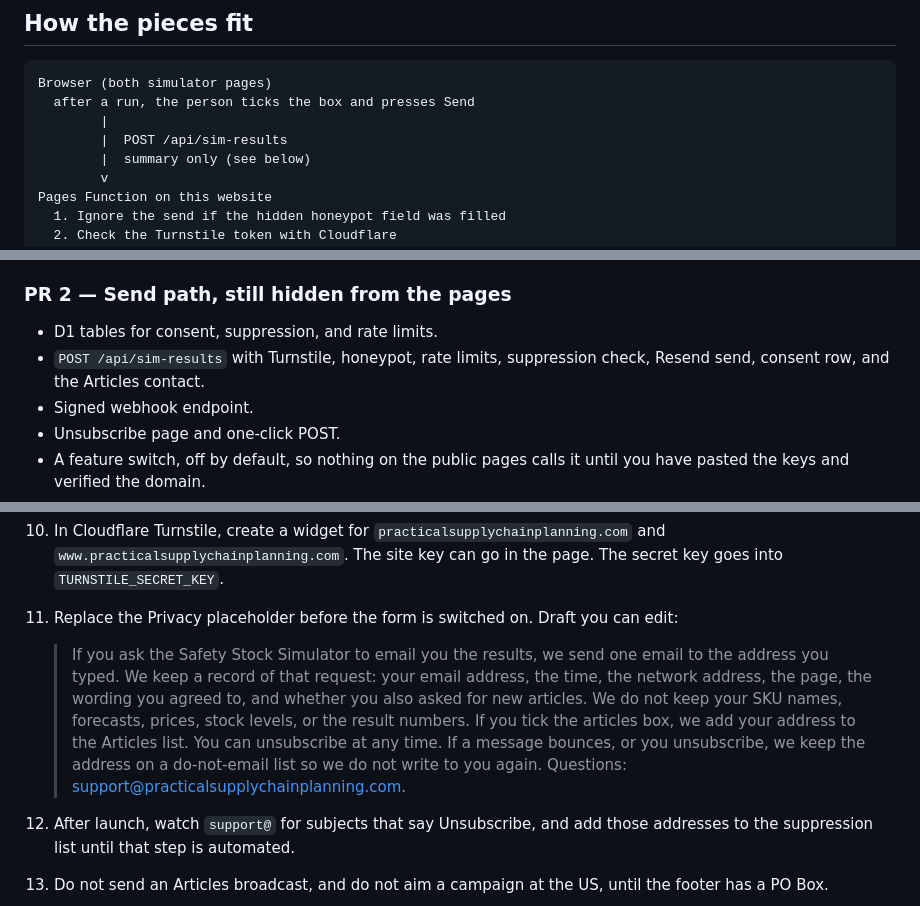
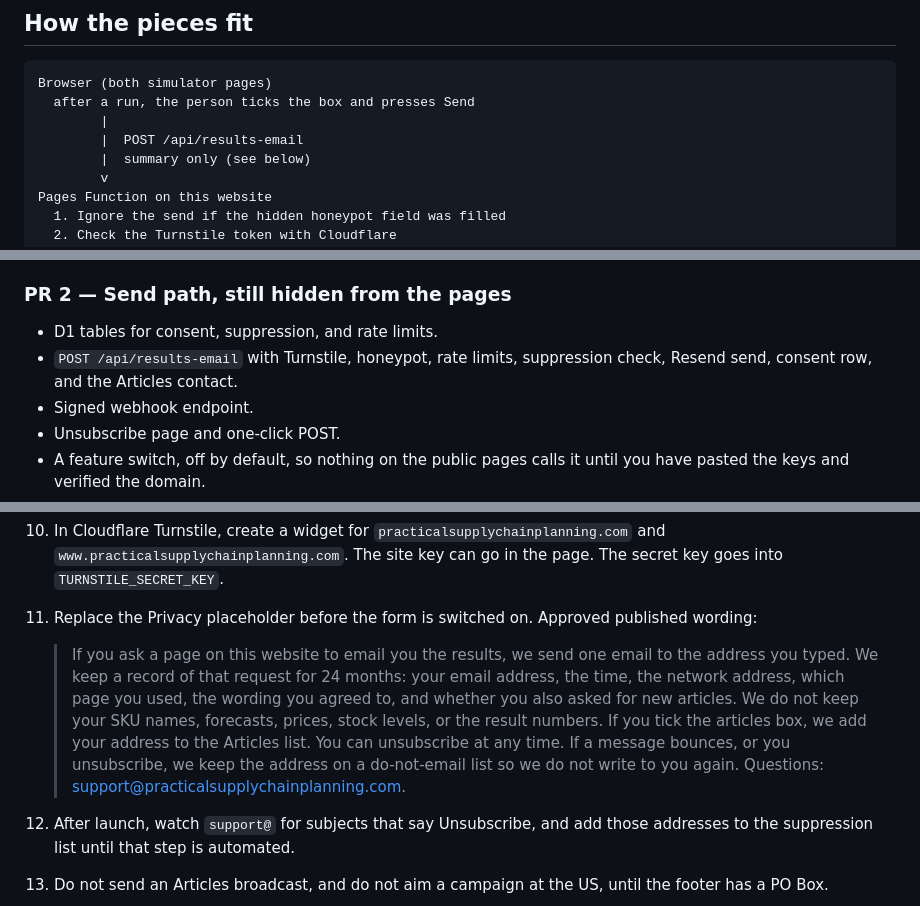
Before and after one commit to hamptoninventoryconsulting/practicalsupplychainplanning-website, a Markdown page: docs/SIMULATOR_OPTIN_PLAN.md, 3 parts joined by grey strips. Drawn GitHub-style.

Commit message:
Update the opt-in plan to the published email route and privacy wording.
The plan still named POST /api/sim-results and the old privacy draft. Both now match the pages that shipped in this pull request.

Co-authored-by: hamptoninventoryconsulting <hamptoninventoryconsulting@users.noreply.github.com>

```diff
--- a/docs/SIMULATOR_OPTIN_PLAN.md
+++ b/docs/SIMULATOR_OPTIN_PLAN.md
@@ -239,7 +239,7 @@ For this first version, the mailto link lands in the support inbox. The https li
 Browser (both simulator pages)
   after a run, the person ticks the box and presses Send
         |
-        |  POST /api/sim-results
+        |  POST /api/results-email
         |  summary only (see below)
         v
 Pages Function on this website
@@ -484,7 +484,7 @@ Each step is its own small pull request, after you approve this plan. None of th
 ### PR 2 — Send path, still hidden from the pages
 
 - D1 tables for consent, suppression, and rate limits.
-- `POST /api/sim-results` with Turnstile, honeypot, rate limits, suppression check, Resend send, consent row, and the Articles contact.
+- `POST /api/results-email` with Turnstile, honeypot, rate limits, suppression check, Resend send, consent row, and the Articles contact.
 - Signed webhook endpoint.
 - Unsubscribe page and one-click POST.
 - A feature switch, off by default, so nothing on the public pages calls it until you have pasted the keys and verified the domain.
@@ -599,9 +599,9 @@ The developer cannot do these. They need your login.
 8. Create a Resend webhook pointing at `https://practicalsupplychainplanning.com/api/resend-webhook` for bounces, complaints, and unsubscribes. Paste the signing secret into `RESEND_WEBHOOK_SECRET`.
 9. Create an audience named `Articles`. Paste its id into `RESEND_ARTICLES_AUDIENCE_ID`.
 10. In Cloudflare Turnstile, create a widget for `practicalsupplychainplanning.com` and `www.practicalsupplychainplanning.com`. The site key can go in the page. The secret key goes into `TURNSTILE_SECRET_KEY`.
-11. Replace the Privacy placeholder before the form is switched on. Draft you can edit:
+11. Replace the Privacy placeholder before the form is switched on. Approved published wording:
 
-    > If you ask the Safety Stock Simulator to email you the results, we send one email to the address you typed. We keep a record of that request: your email address, the time, the network address, the page, the wording you agreed to, and whether you also asked for new articles. We do not keep your SKU names, forecasts, prices, stock levels, or the result numbers. If you tick the articles box, we add your address to the Articles list. You can unsubscribe at any time. If a message bounces, or you unsubscribe, we keep the address on a do-not-email list so we do not write to you again. Questions: support@practicalsupplychainplanning.com.
+    > If you ask a page on this website to email you the results, we send one email to the address you typed. We keep a record of that request for 24 months: your email address, the time, the network address, which page you used, the wording you agreed to, and whether you also asked for new articles. We do not keep your SKU names, forecasts, prices, stock levels, or the result numbers. If you tick the articles box, we add your address to the Articles list. You can unsubscribe at any time. If a message bounces, or you unsubscribe, we keep the address on a do-not-email list so we do not write to you again. Questions: support@practicalsupplychainplanning.com.
 
 12. After launch, watch `support@` for subjects that say Unsubscribe, and add those addresses to the suppression list until that step is automated.
 13. Do not send an Articles broadcast, and do not aim a campaign at the US, until the footer has a PO Box.
```
